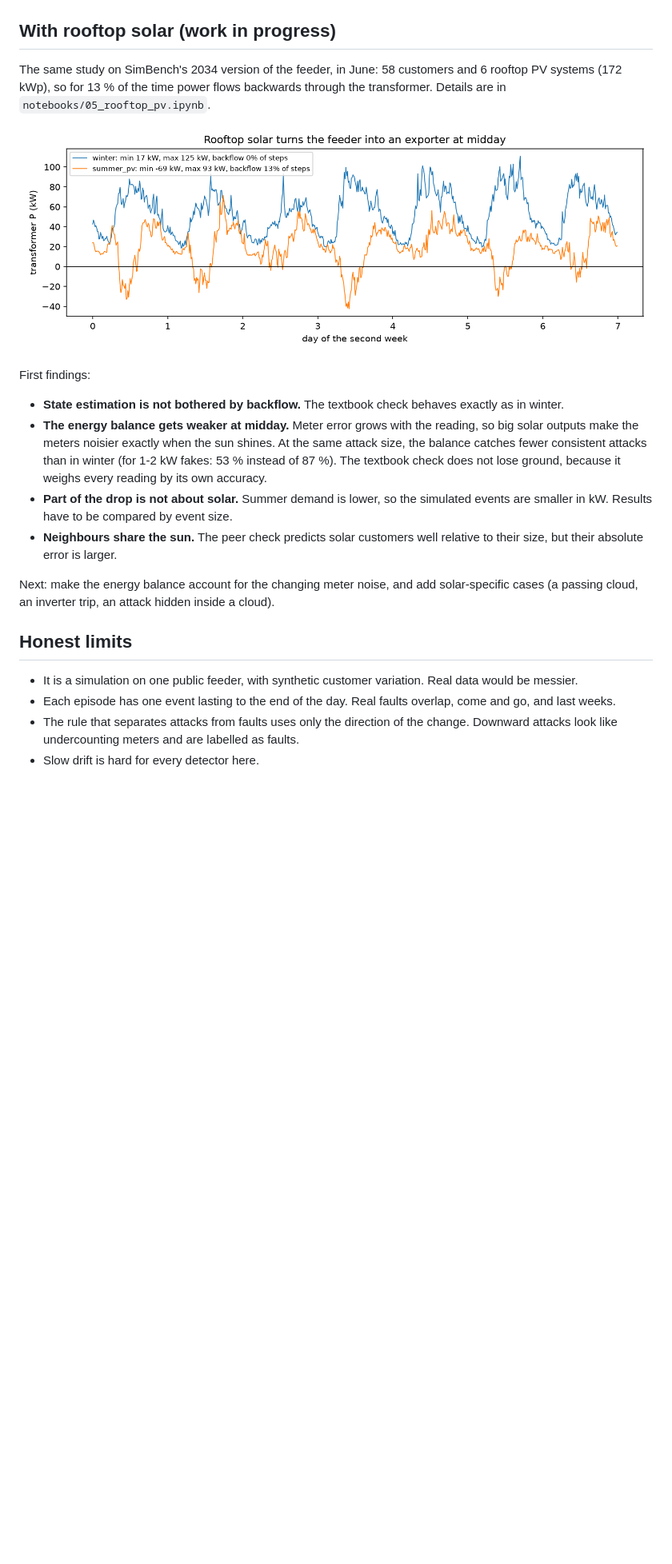
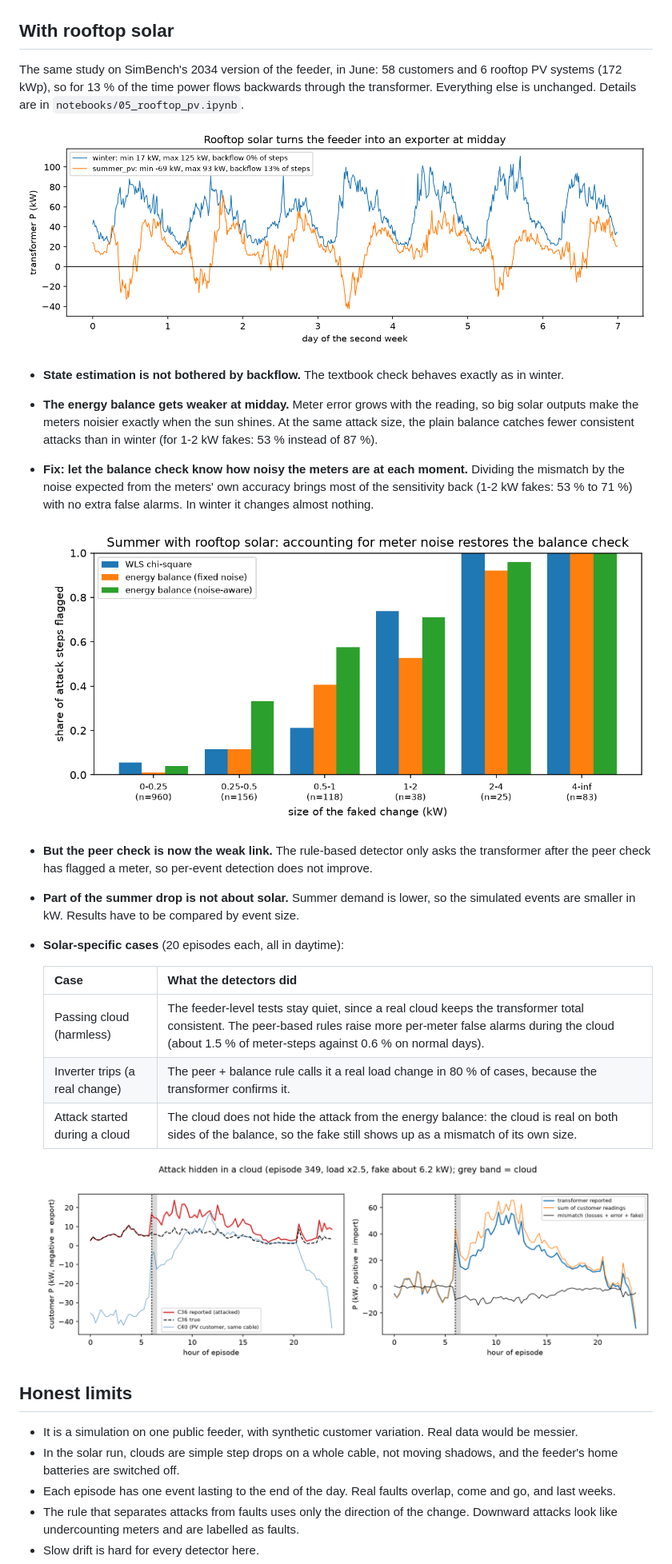
Before and after one commit to oluwadamme/meter-trust, a Markdown page: README.md, the part around the change. Shown at 80% size. Rendered like a GitHub page; pictures changed too: figures/attack_size_noise_aware.png (added), figures/cloud_attack_example.png (added); blank space fills up the shorter version.

```diff
--- a/README.md
+++ b/README.md
@@ -122,24 +122,34 @@ Days 21-27 only, at about the same false-alarm level (0.8 % and 1.0 % of normal
 
 ![Feature importance](figures/feature_importance.png)
 
-## With rooftop solar (work in progress)
+## With rooftop solar
 
-The same study on SimBench's 2034 version of the feeder, in June: 58 customers and 6 rooftop PV systems (172 kWp), so for 13 % of the time power flows backwards through the transformer. Details are in `notebooks/05_rooftop_pv.ipynb`.
+The same study on SimBench's 2034 version of the feeder, in June: 58 customers and 6 rooftop PV systems (172 kWp), so for 13 % of the time power flows backwards through the transformer. Everything else is unchanged. Details are in `notebooks/05_rooftop_pv.ipynb`.
 
 ![Transformer power, winter vs summer with solar](figures/pv_backflow.png)
 
-First findings:
+- **State estimation is not bothered by backflow.** The textbook check behaves exactly as in winter.
+- **The energy balance gets weaker at midday.** Meter error grows with the reading, so big solar outputs make the meters noisier exactly when the sun shines. At the same attack size, the plain balance catches fewer consistent attacks than in winter (for 1-2 kW fakes: 53 % instead of 87 %).
+- **Fix: let the balance check know how noisy the meters are at each moment.** Dividing the mismatch by the noise expected from the meters' own accuracy brings most of the sensitivity back (1-2 kW fakes: 53 % to 71 %) with no extra false alarms. In winter it changes almost nothing.
 
-- **State estimation is not bothered by backflow.** The textbook check behaves exactly as in winter.
-- **The energy balance gets weaker at midday.** Meter error grows with the reading, so big solar outputs make the meters noisier exactly when the sun shines. At the same attack size, the balance catches fewer consistent attacks than in winter (for 1-2 kW fakes: 53 % instead of 87 %). The textbook check does not lose ground, because it weighs every reading by its own accuracy.
-- **Part of the drop is not about solar.** Summer demand is lower, so the simulated events are smaller in kW. Results have to be compared by event size.
-- **Neighbours share the sun.** The peer check predicts solar customers well relative to their size, but their absolute error is larger.
+  ![Noise-aware energy balance](figures/attack_size_noise_aware.png)
 
-Next: make the energy balance account for the changing meter noise, and add solar-specific cases (a passing cloud, an inverter trip, an attack hidden inside a cloud).
+- **But the peer check is now the weak link.** The rule-based detector only asks the transformer after the peer check has flagged a meter, so per-event detection does not improve.
+- **Part of the summer drop is not about solar.** Summer demand is lower, so the simulated events are smaller in kW. Results have to be compared by event size.
+- **Solar-specific cases** (20 episodes each, all in daytime):
+
+  | Case | What the detectors did |
+  |---|---|
+  | Passing cloud (harmless) | The feeder-level tests stay quiet, since a real cloud keeps the transformer total consistent. The peer-based rules raise more per-meter false alarms during the cloud (about 1.5 % of meter-steps against 0.6 % on normal days). |
+  | Inverter trips (a real change) | The peer + balance rule calls it a real load change in 80 % of cases, because the transformer confirms it. |
+  | Attack started during a cloud | The cloud does not hide the attack from the energy balance: the cloud is real on both sides of the balance, so the fake still shows up as a mismatch of its own size. |
+
+  ![Attack hidden in a cloud](figures/cloud_attack_example.png)
 
 ## Honest limits
 
 - It is a simulation on one public feeder, with synthetic customer variation. Real data would be messier.
+- In the solar run, clouds are simple step drops on a whole cable, not moving shadows, and the feeder's home batteries are switched off.
 - Each episode has one event lasting to the end of the day. Real faults overlap, come and go, and last weeks.
 - The rule that separates attacks from faults uses only the direction of the change. Downward attacks look like undercounting meters and are labelled as faults.
 - Slow drift is hard for every detector here.
```
Also changed, not shown: 7 other files.
